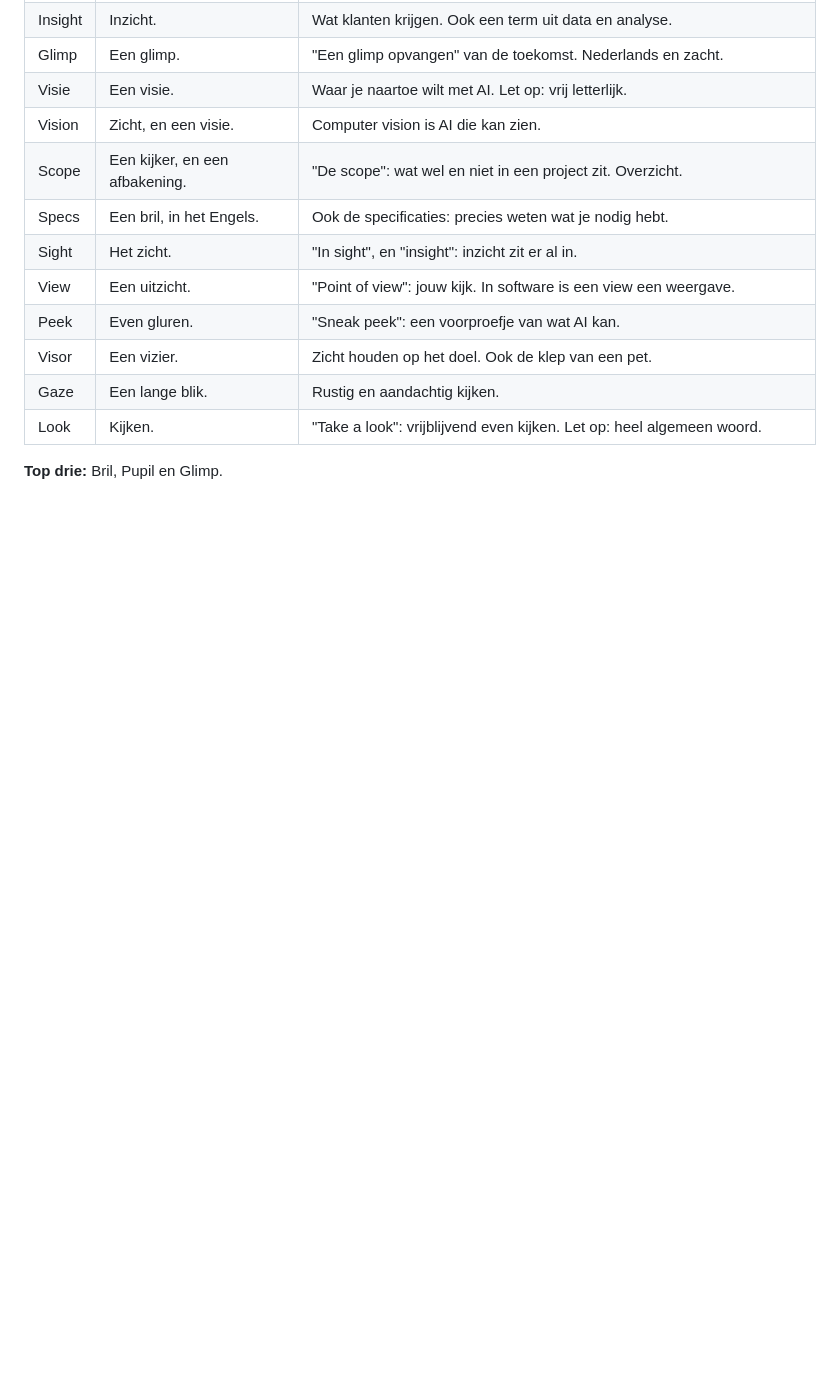
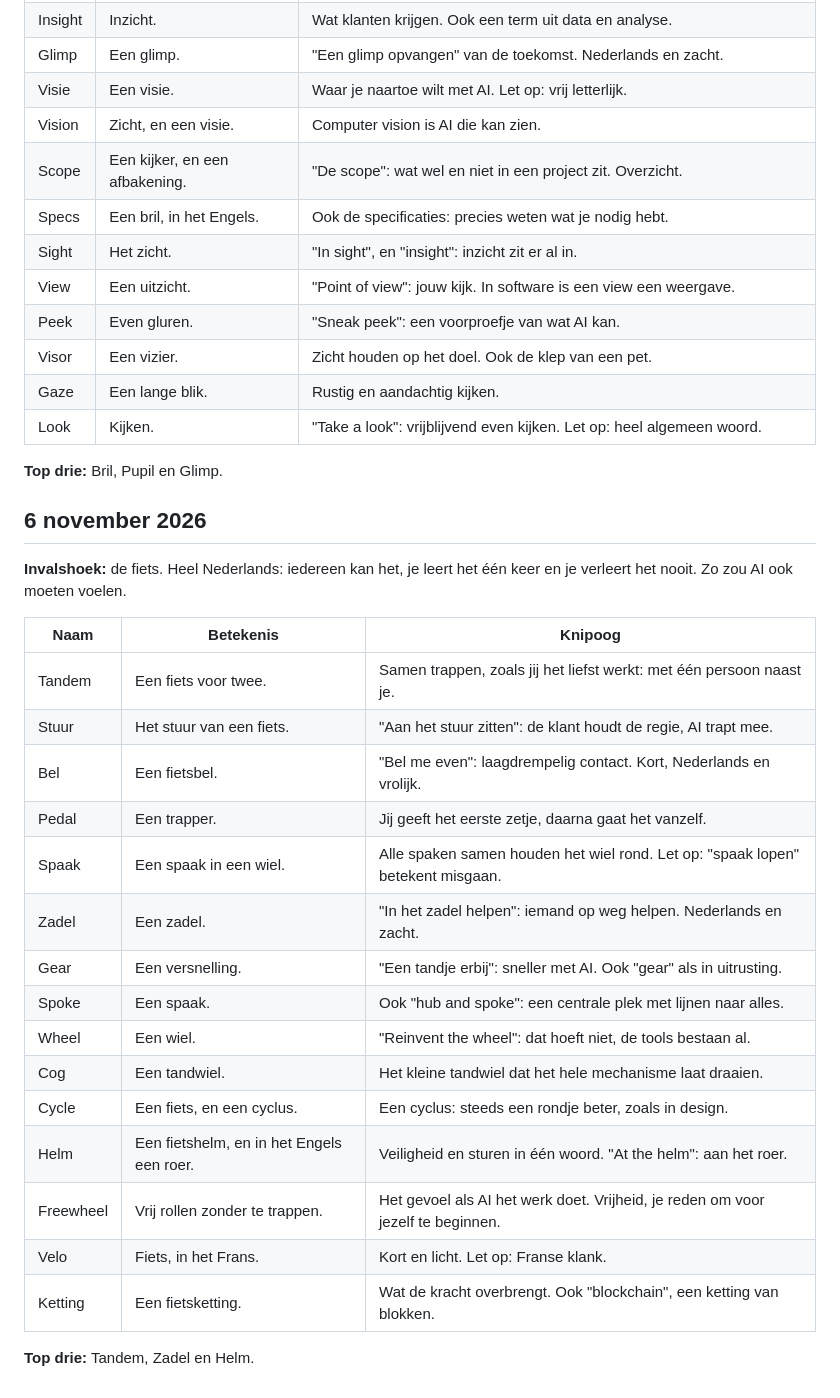
Before and after one commit to DaniqueNagel/Future, a Markdown page: merk/naamideeen.md, the part around the change. Drawn GitHub-style; blank space fills up the shorter version.

Commit message:
Naamideeën 6 november: de fiets
Co-Authored-By: Claude Opus 5.5 <noreply@anthropic.com>
Claude-Session: https://claude.ai/code/session_01D7UgEYDNQUmQhP1FhxLTE8

```diff
--- a/merk/naamideeen.md
+++ b/merk/naamideeen.md
@@ -676,3 +676,27 @@ Zet een sterretje achter een naam die je aanspreekt, of geef je favorieten door
 | Look | Kijken. | "Take a look": vrijblijvend even kijken. Let op: heel algemeen woord. |
 
 **Top drie:** Bril, Pupil en Glimp.
+
+## 6 november 2026
+
+**Invalshoek:** de fiets. Heel Nederlands: iedereen kan het, je leert het één keer en je verleert het nooit. Zo zou AI ook moeten voelen.
+
+| Naam | Betekenis | Knipoog |
+|---|---|---|
+| Tandem | Een fiets voor twee. | Samen trappen, zoals jij het liefst werkt: met één persoon naast je. |
+| Stuur | Het stuur van een fiets. | "Aan het stuur zitten": de klant houdt de regie, AI trapt mee. |
+| Bel | Een fietsbel. | "Bel me even": laagdrempelig contact. Kort, Nederlands en vrolijk. |
+| Pedal | Een trapper. | Jij geeft het eerste zetje, daarna gaat het vanzelf. |
+| Spaak | Een spaak in een wiel. | Alle spaken samen houden het wiel rond. Let op: "spaak lopen" betekent misgaan. |
+| Zadel | Een zadel. | "In het zadel helpen": iemand op weg helpen. Nederlands en zacht. |
+| Gear | Een versnelling. | "Een tandje erbij": sneller met AI. Ook "gear" als in uitrusting. |
+| Spoke | Een spaak. | Ook "hub and spoke": een centrale plek met lijnen naar alles. |
+| Wheel | Een wiel. | "Reinvent the wheel": dat hoeft niet, de tools bestaan al. |
+| Cog | Een tandwiel. | Het kleine tandwiel dat het hele mechanisme laat draaien. |
+| Cycle | Een fiets, en een cyclus. | Een cyclus: steeds een rondje beter, zoals in design. |
+| Helm | Een fietshelm, en in het Engels een roer. | Veiligheid en sturen in één woord. "At the helm": aan het roer. |
+| Freewheel | Vrij rollen zonder te trappen. | Het gevoel als AI het werk doet. Vrijheid, je reden om voor jezelf te beginnen. |
+| Velo | Fiets, in het Frans. | Kort en licht. Let op: Franse klank. |
+| Ketting | Een fietsketting. | Wat de kracht overbrengt. Ook "blockchain", een ketting van blokken. |
+
+**Top drie:** Tandem, Zadel en Helm.
```
